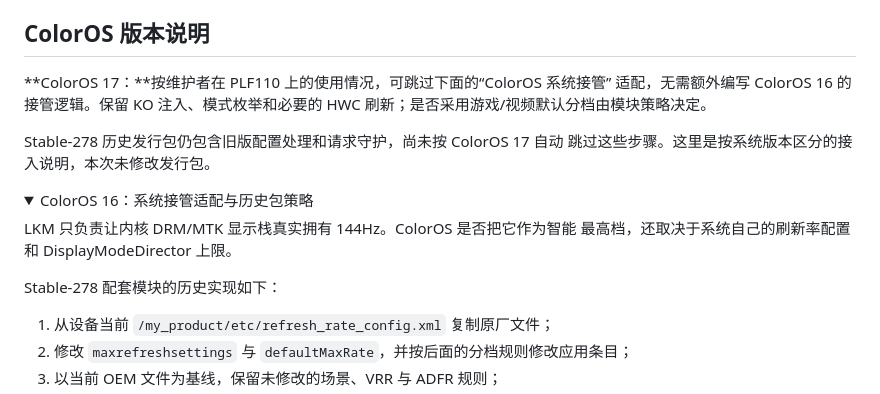
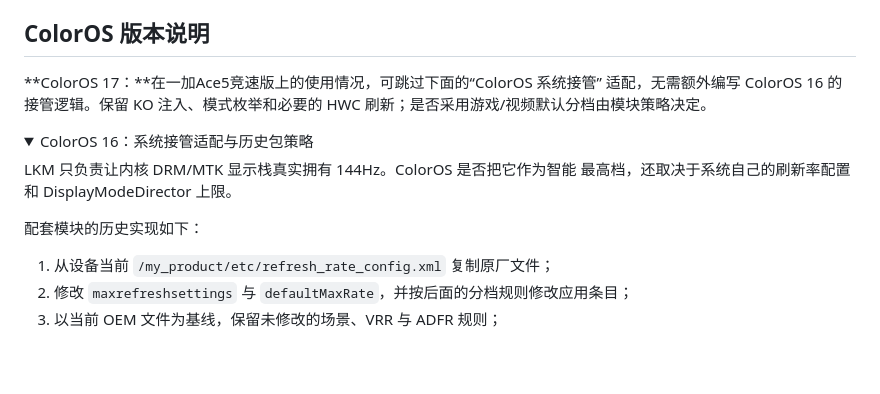
Before and after one commit to lenluxue/PLF110-Display-Overclock-LKM, a Markdown page: README_CN.md, the part around the change. Rendered like a GitHub page; folded sections open; blank space fills up the shorter version.

Commit message:
更新 README_CN.md

```diff
--- a/README_CN.md
+++ b/README_CN.md
@@ -196,12 +196,10 @@ cat /sys/module/PLF110_Display_OC/parameters/modes
 
 ## ColorOS 版本说明
 
-**ColorOS 17：**按维护者在 PLF110 上的使用情况，可跳过下面的“ColorOS 系统接管”
+**ColorOS 17：**在一加Ace5竞速版上的使用情况，可跳过下面的“ColorOS 系统接管”
 适配，无需额外编写 ColorOS 16 的接管逻辑。保留 KO 注入、模式枚举和必要的
 HWC 刷新；是否采用游戏/视频默认分档由模块策略决定。
 
-Stable-278 历史发行包仍包含旧版配置处理和请求守护，尚未按 ColorOS 17 自动
-跳过这些步骤。这里是按系统版本区分的接入说明，本次未修改发行包。
 
 <details>
 <summary>ColorOS 16：系统接管适配与历史包策略</summary>
@@ -209,7 +207,7 @@ Stable-278 历史发行包仍包含旧版配置处理和请求守护，尚未按
 LKM 只负责让内核 DRM/MTK 显示栈真实拥有 144Hz。ColorOS 是否把它作为智能
 最高档，还取决于系统自己的刷新率配置和 DisplayModeDirector 上限。
 
-Stable-278 配套模块的历史实现如下：
+配套模块的历史实现如下：
 
 1. 从设备当前 `/my_product/etc/refresh_rate_config.xml` 复制原厂文件；
 2. 修改 `maxrefreshsettings` 与 `defaultMaxRate`，并按后面的分档规则修改应用条目；
```
